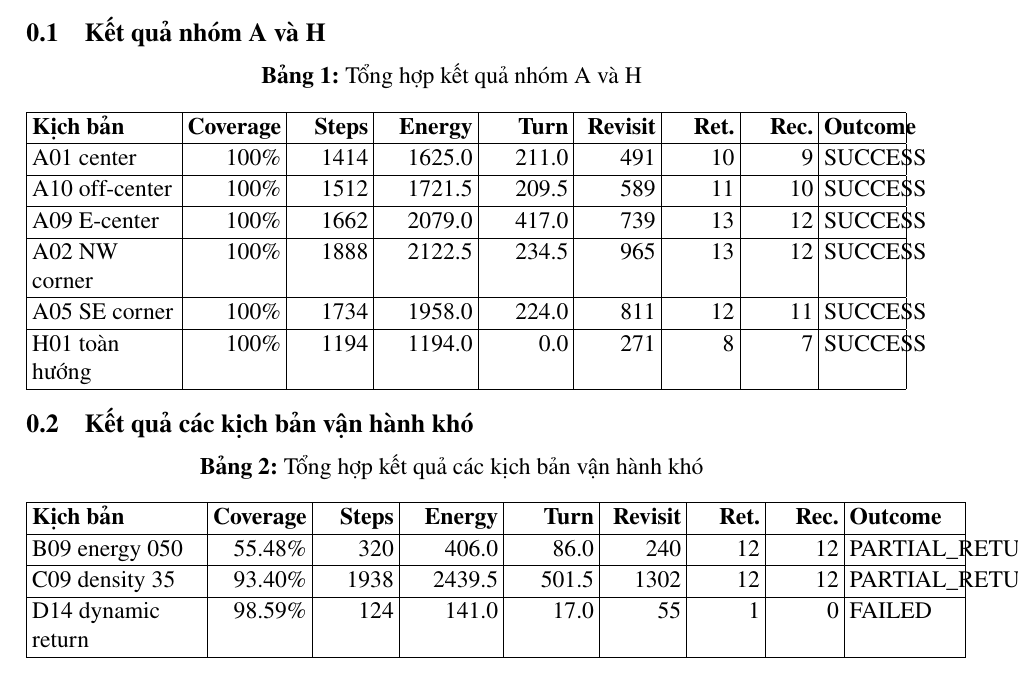
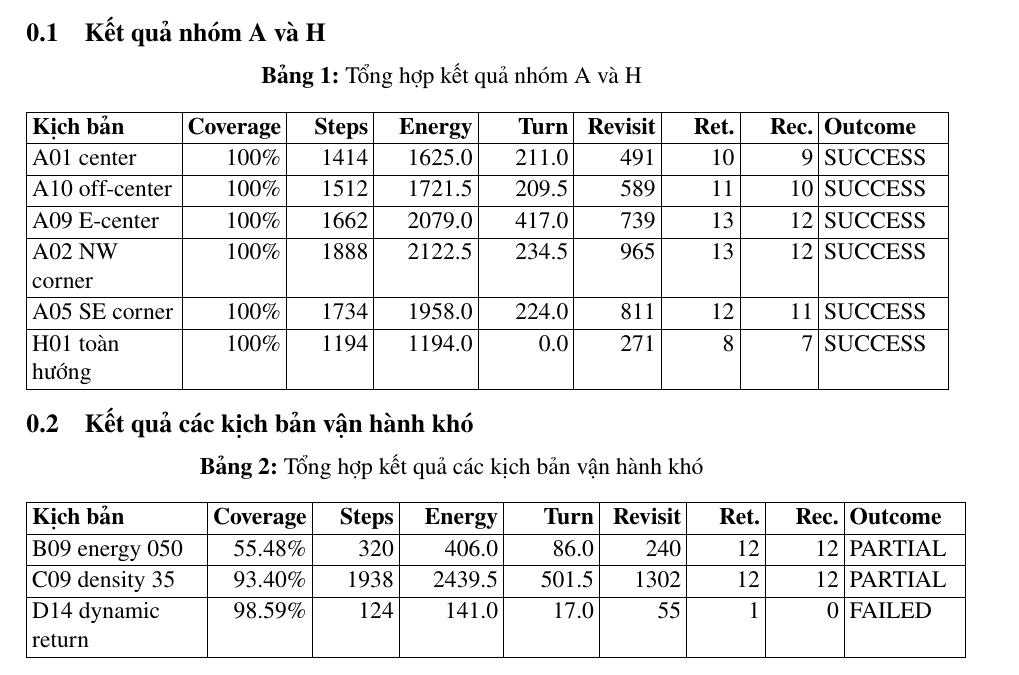
Before and after one commit to trumcodelord/BaocaoRepo, a LaTeX document (Chuong/Phu_luc_B.tex): part of page 1 of 2, cut so that both start at the same text. Compiled offline with pdfLaTeX.

Commit message:
minor table tweak

```diff
--- a/Chuong/Phu_luc_B.tex
+++ b/Chuong/Phu_luc_B.tex
@@ -10,7 +10,7 @@ Phụ lục này trình bày bảng tổng hợp các kết quả thực nghiệ
 \small
 \setlength{\tabcolsep}{2.5pt}
 \renewcommand{\arraystretch}{1.08}
-\begin{tabular}{|L{0.17\textwidth}|R{0.11\textwidth}|R{0.09\textwidth}|R{0.11\textwidth}|R{0.10\textwidth}|R{0.09\textwidth}|R{0.08\textwidth}|R{0.08\textwidth}|L{0.09\textwidth}|}
+\begin{tabular}{|L{0.17\textwidth}|R{0.11\textwidth}|R{0.09\textwidth}|R{0.11\textwidth}|R{0.10\textwidth}|R{0.09\textwidth}|R{0.08\textwidth}|R{0.08\textwidth}|L{0.14\textwidth}|}
 \hline
 \textbf{Kịch bản} & \textbf{Coverage} & \textbf{Steps} & \textbf{Energy} & \textbf{Turn} & \textbf{Revisit} & \textbf{Ret.} & \textbf{Rec.} & \textbf{Outcome} \\
 \hline
@@ -41,9 +41,9 @@ H01 toàn hướng & 100\% & 1194 & 1194.0 & 0.0 & 271 & 8 & 7 & SUCCESS \\
 \hline
 \textbf{Kịch bản} & \textbf{Coverage} & \textbf{Steps} & \textbf{Energy} & \textbf{Turn} & \textbf{Revisit} & \textbf{Ret.} & \textbf{Rec.} & \textbf{Outcome} \\
 \hline
-B09 energy 050 & 55.48\% & 320 & 406.0 & 86.0 & 240 & 12 & 12 & PARTIAL\_RETURNED \\
+B09 energy 050 & 55.48\% & 320 & 406.0 & 86.0 & 240 & 12 & 12 & PARTIAL \\
 \hline
-C09 density 35 & 93.40\% & 1938 & 2439.5 & 501.5 & 1302 & 12 & 12 & PARTIAL\_RETURNED \\
+C09 density 35 & 93.40\% & 1938 & 2439.5 & 501.5 & 1302 & 12 & 12 & PARTIAL \\
 \hline
 D14 dynamic return & 98.59\% & 124 & 141.0 & 17.0 & 55 & 1 & 0 & FAILED \\
 \hline
```
